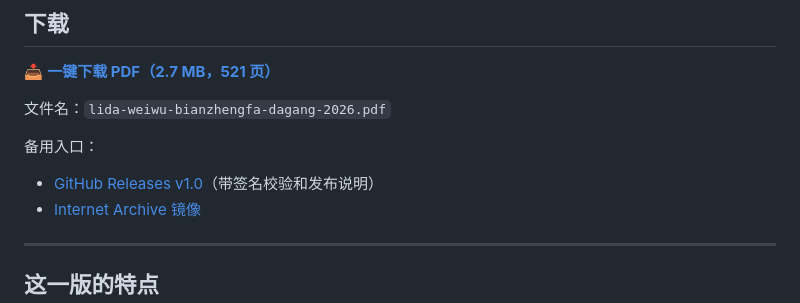
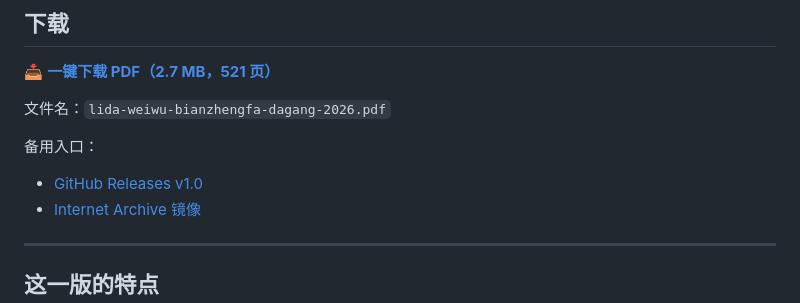
Before and after one commit to mango1921/weiwu-bianzhengfa-dagang, a Markdown page: README.md, the part around the change. GitHub-like rendering.

```diff
--- a/README.md
+++ b/README.md
@@ -20,7 +20,7 @@
 文件名：`lida-weiwu-bianzhengfa-dagang-2026.pdf`
 
 备用入口：
-- [GitHub Releases v1.0](../../releases/latest)（带签名校验和发布说明）
+- [GitHub Releases v1.0](../../releases/latest)
 - [Internet Archive 镜像](https://archive.org/details/2026_20260518_20260518)
 
 ---
```
